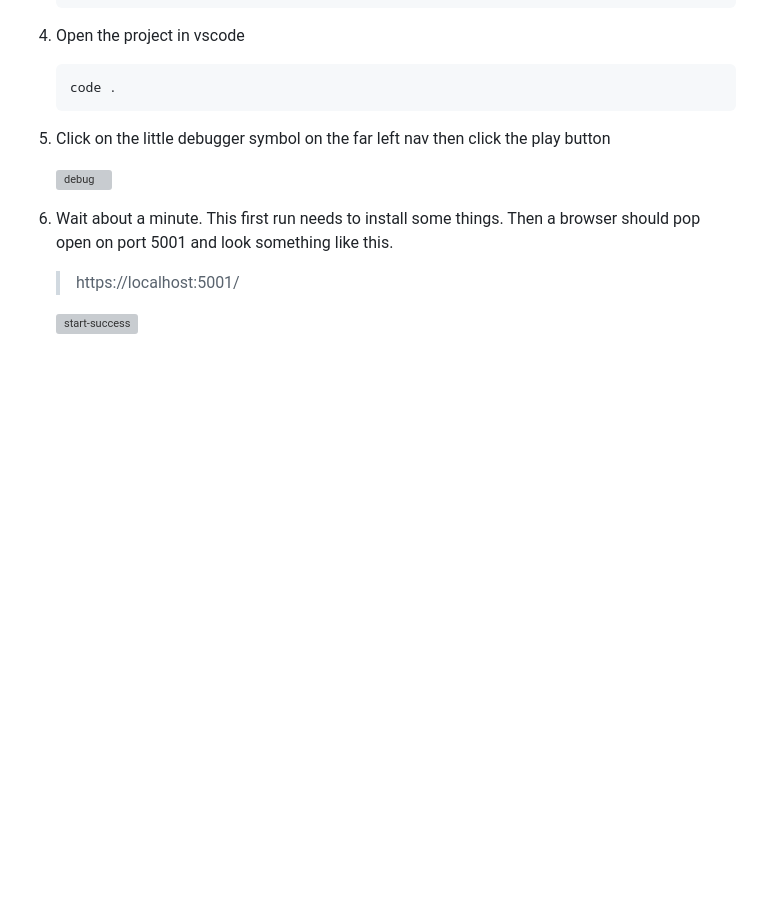
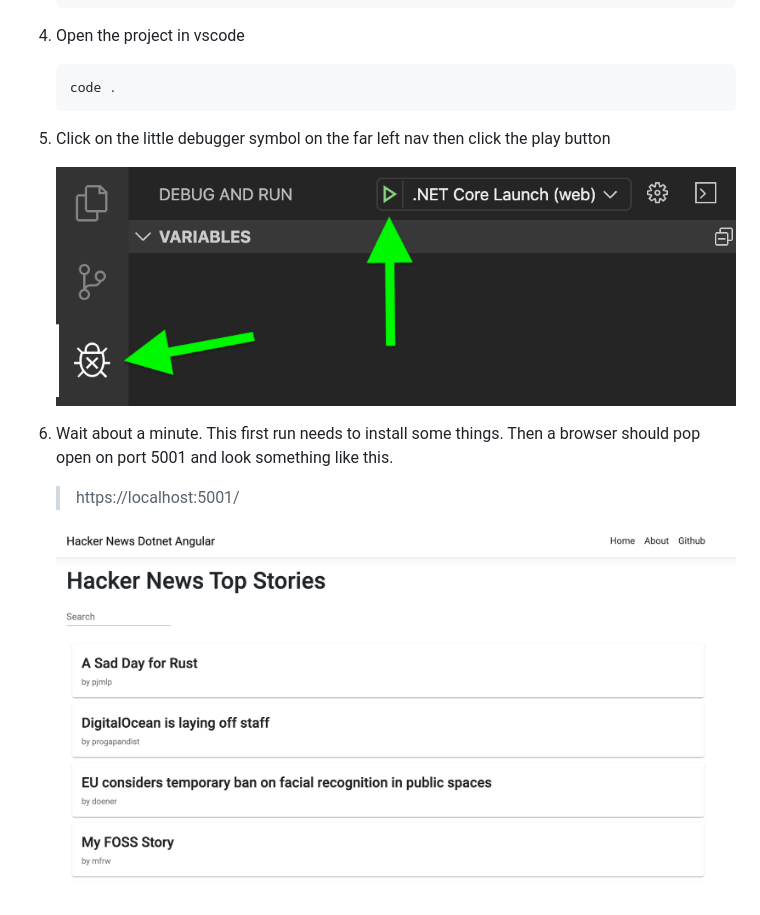
Before and after one commit to mattspaulding/hacker-news-dotnet-angular, a Markdown page: README.md, the part around the change. Drawn GitHub-style; pictures changed too: readme/debug.png (added), readme/start-success.png (added); blank space fills up the shorter version; grey boxes are pictures that could not be loaded.

Commit message:
add README images

```diff
--- a/README.md
+++ b/README.md
@@ -41,10 +41,10 @@ Get the newest LTS node => [https://nodejs.org](https://nodejs.org)
 
 1. Click on the little debugger symbol on the far left nav then click the play button
 
-    ![debug]({{site.baseurl}}/images/debug.png)
+    ![debug](readme/debug.png)
 
 1. Wait about a minute. This first run needs to install some things. Then a browser should pop open on port 5001 and look something like this.
 
     >https://localhost:5001/
 
-    ![start-success]({{site.baseurl}}/images/start-success.png)
+    ![start-success](readme/start-success.png)
```
